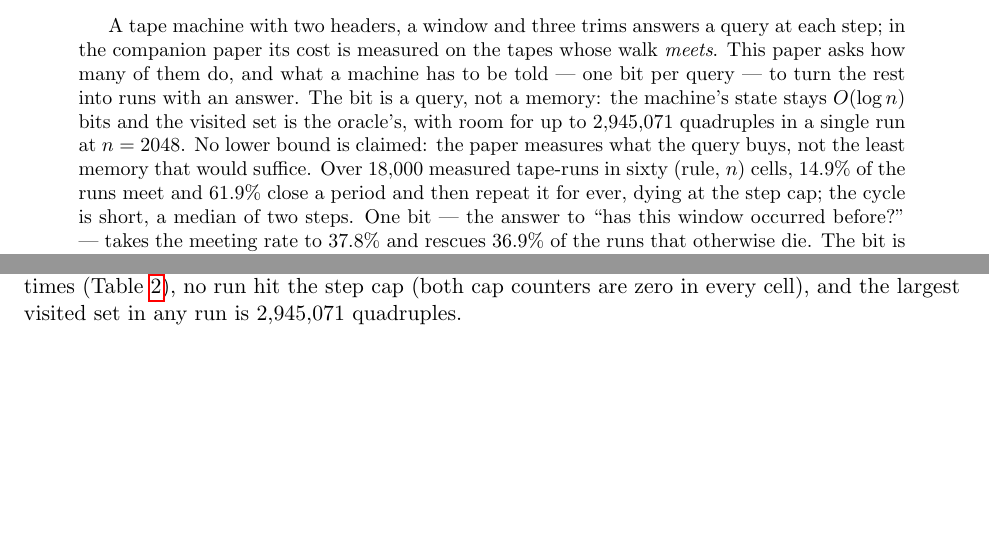
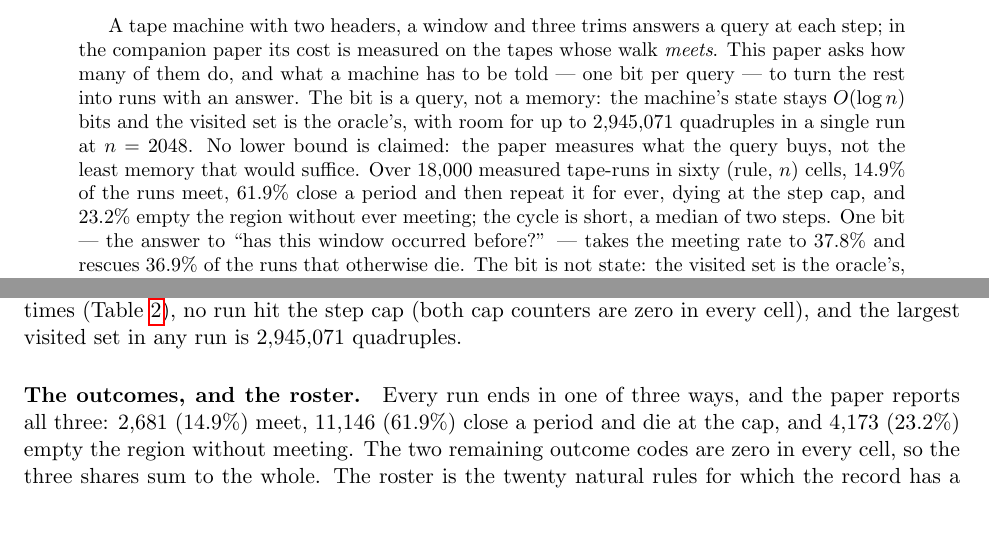
Before and after one commit to peuaza/triangular-window-walk, a LaTeX paper (paper_bthm/bthm_c.tex): two parts of pages 1 and 3 of 8, joined at a grey line, cut so that both start at the same text, the shorter picture padded with empty space. The pictures show the PDF file paper_bthm/bthm_c.pdf that the author committed with the source.

Commit message:
BTHM-C: the outcome partition (23.2 per cent empty) and the roster stated

```diff
--- a/paper_bthm/bthm_c.tex
+++ b/paper_bthm/bthm_c.tex
@@ -24,8 +24,7 @@
 A tape machine with two headers, a window and three trims answers a query at each step; in the companion
 paper its cost is measured on the tapes whose walk \emph{meets}. This paper asks how many of them do, and
 what a machine has to be told --- one bit per query --- to turn the rest into runs with an answer. The bit is a query, not a memory: the machine's state stays $O(\log n)$ bits and the visited set is the oracle's, with room for up to $2{,}945{,}071$ quadruples in a single run at $n=2048$. No lower bound is claimed: the paper measures what the query buys, not the least memory that would suffice. Over $18{,}000$ measured
-tape-runs in sixty (rule, $n$) cells, $14.9\%$ of the runs meet and $61.9\%$ close a period and then repeat it for ever,
-dying at the step cap; the cycle is short, a median of two steps. One bit --- the answer to ``has this
+tape-runs in sixty (rule, $n$) cells, $14.9\%$ of the runs meet, $61.9\%$ close a period and then repeat it for ever, dying at the step cap, and $23.2\%$ empty the region without ever meeting; the cycle is short, a median of two steps. One bit --- the answer to ``has this
 window occurred before?'' --- takes the meeting rate to $37.8\%$ and rescues $36.9\%$ of the runs that
 otherwise die. The bit is not state: the visited set is the oracle's, the machine keeps $O(\log n)$ bits.
 It buys termination and no cheapness: a run that used to die now continues to an answer, trims cascade (a
@@ -157,6 +156,8 @@ cap-diers, and the median number of repair trims a rescued tape needs. \emph{rea
 tapes the companion paper counts, and over all tapes under the bit.}
 \label{tab:cyc}
 \end{table}
+
+\paragraph{The outcomes, and the roster.} Every run ends in one of three ways, and the paper reports all three: $2{,}681$ ($14.9\%$) meet, $11{,}146$ ($61.9\%$) close a period and die at the cap, and $4{,}173$ ($23.2\%$) empty the region without meeting. The two remaining outcome codes are zero in every cell, so the three shares sum to the whole. The roster is the twenty natural rules for which the record has a machine, each at the three sizes, with \texttt{monotone} entered analytically (it cannot cycle) and therefore outside every share quoted here.
 
 \paragraph{What the bit buys.} Over the $18{,}000$ tape-runs the meeting rate goes from $14.9\%$ to $37.8\%$,
 and $4{,}115$ of the $11{,}146$ cap-diers are rescued ($36.9\%$). No run under the bit hit the cap. The
```
Also changed, not shown: paper_bthm/bthm_c.pdf, 1 other file.
